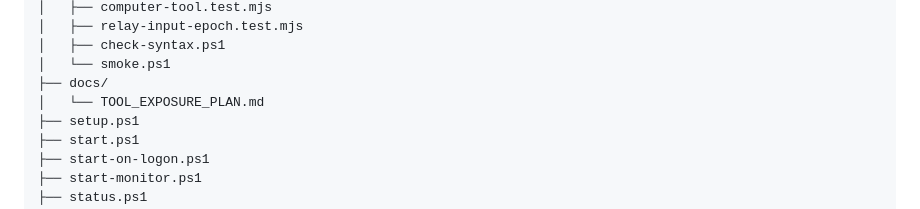
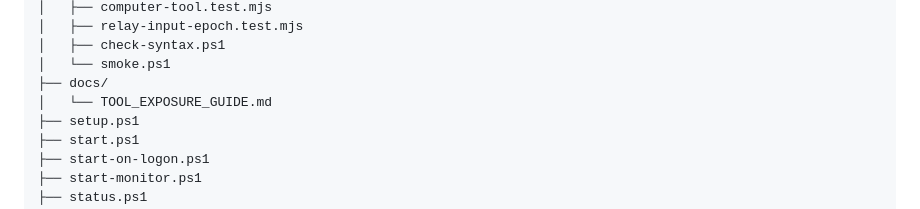
Before and after one commit to Snoozemage/chatgpt-openclaw-direct-tools, a Markdown page: README.md, the part around the change. Drawn GitHub-style.

Commit message:
docs(repo): replace tool exposure plan with guide

```diff
--- a/README.md
+++ b/README.md
@@ -134,7 +134,7 @@ chatgpt-openclaw-direct-tools/
 │   ├── check-syntax.ps1
 │   └── smoke.ps1
 ├── docs/
-│   └── TOOL_EXPOSURE_PLAN.md
+│   └── TOOL_EXPOSURE_GUIDE.md
 ├── setup.ps1
 ├── start.ps1
 ├── start-on-logon.ps1
```
Also changed, not shown: docs/TOOL_EXPOSURE_GUIDE.md (added, +82 -0 lines), docs/TOOL_EXPOSURE_PLAN.md (deleted, +0 -27 lines).
